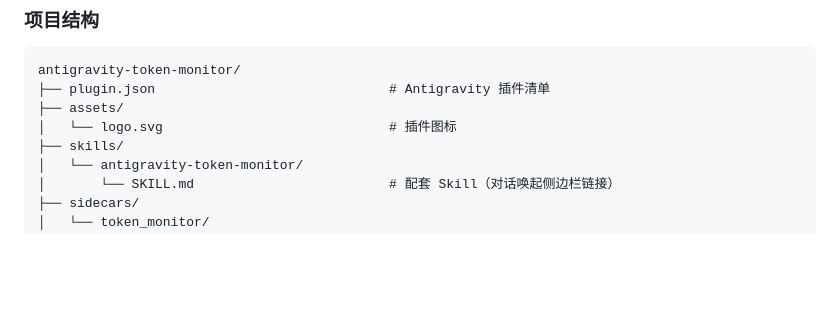
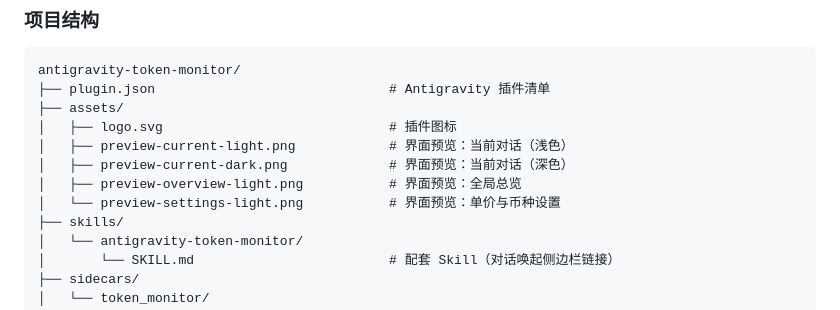
Before and after one commit to OriginNull/antigravity-token-monitor, a Markdown page: README.md, the part around one of its changes. Drawn GitHub-style; blank space fills up the shorter version.

```diff
--- a/README.md
+++ b/README.md
@@ -200,7 +234,11 @@ http://127.0.0.1:3456
 antigravity-token-monitor/
 ├── plugin.json                              # Antigravity 插件清单
 ├── assets/
-│   └── logo.svg                             # 插件图标
+│   ├── logo.svg                             # 插件图标
+│   ├── preview-current-light.png            # 界面预览：当前对话（浅色）
+│   ├── preview-current-dark.png             # 界面预览：当前对话（深色）
+│   ├── preview-overview-light.png           # 界面预览：全局总览
+│   └── preview-settings-light.png           # 界面预览：单价与币种设置
 ├── skills/
 │   └── antigravity-token-monitor/
 │       └── SKILL.md                         # 配套 Skill（对话唤起侧边栏链接）
```
Also changed, not shown: other parts of README.md (+34 -0 lines), assets/preview-current-dark.png (added), assets/preview-current-light.png (added), assets/preview-overview-light.png (added), assets/preview-settings-light.png (added).
